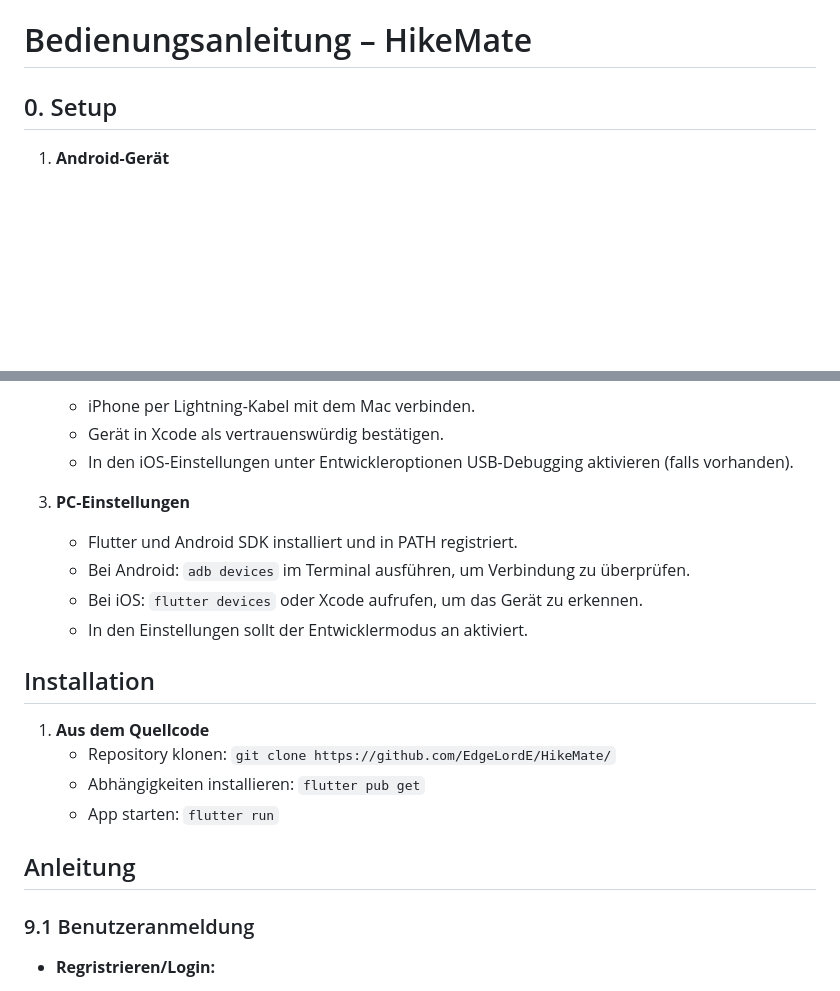
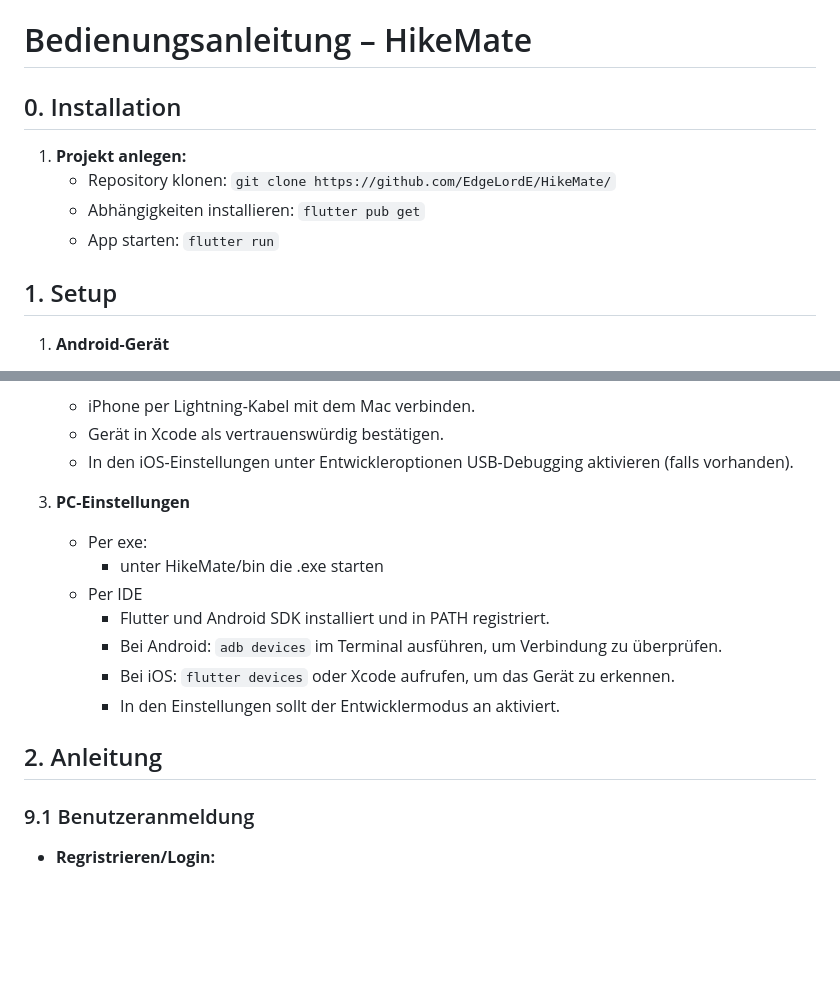
Before and after one commit to EdgeLordE/HikeMate, a Markdown page: doc/Bedieungsanleitung/Bedienungsanleitung.md, 2 parts joined by grey strips. GitHub-like rendering; blank space fills up the shorter version.

```diff
--- a/doc/Bedieungsanleitung/Bedienungsanleitung.md
+++ b/doc/Bedieungsanleitung/Bedienungsanleitung.md
@@ -1,6 +1,15 @@
 # Bedienungsanleitung – HikeMate
 
-## 0. Setup
+
+## 0. Installation
+
+1. **Projekt anlegen:**
+   - Repository klonen: `git clone https://github.com/EdgeLordE/HikeMate/`
+   - Abhängigkeiten installieren: `flutter pub get`
+   - App starten: `flutter run`
+
+
+## 1. Setup
 
 1. **Android-Gerät**
    - Smartphone per USB-Kabel mit dem PC verbinden.
@@ -13,20 +22,16 @@
    - In den iOS-Einstellungen unter Entwickleroptionen USB-Debugging aktivieren (falls vorhanden).
 
 3. **PC-Einstellungen**
-   - Flutter und Android SDK installiert und in PATH registriert.
-   - Bei Android: `adb devices` im Terminal ausführen, um Verbindung zu überprüfen.
-   - Bei iOS: `flutter devices` oder Xcode aufrufen, um das Gerät zu erkennen.
-   - In den Einstellungen sollt der Entwicklermodus an aktiviert.
-
-## Installation
-
-1. **Aus dem Quellcode**
-   - Repository klonen: `git clone https://github.com/EdgeLordE/HikeMate/`
-   - Abhängigkeiten installieren: `flutter pub get`
-   - App starten: `flutter run`
+   - Per exe:
+      - unter HikeMate/bin die .exe starten
+   - Per IDE
+      - Flutter und Android SDK installiert und in PATH registriert.
+      - Bei Android: `adb devices` im Terminal ausführen, um Verbindung zu überprüfen.
+      - Bei iOS: `flutter devices` oder Xcode aufrufen, um das Gerät zu erkennen.
+      - In den Einstellungen sollt der Entwicklermodus an aktiviert.
 
 
-## Anleitung
+## 2. Anleitung
 
    ### 9.1 Benutzeranmeldung
 
```
